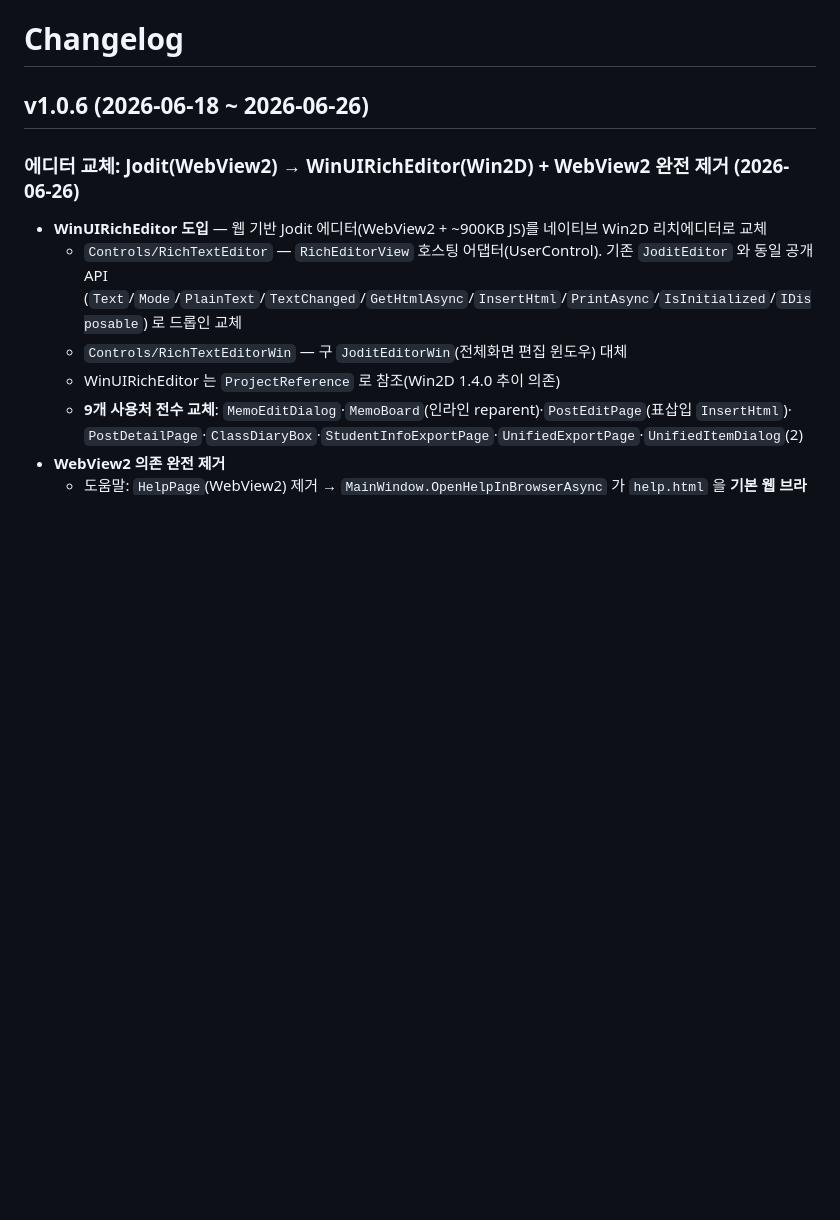
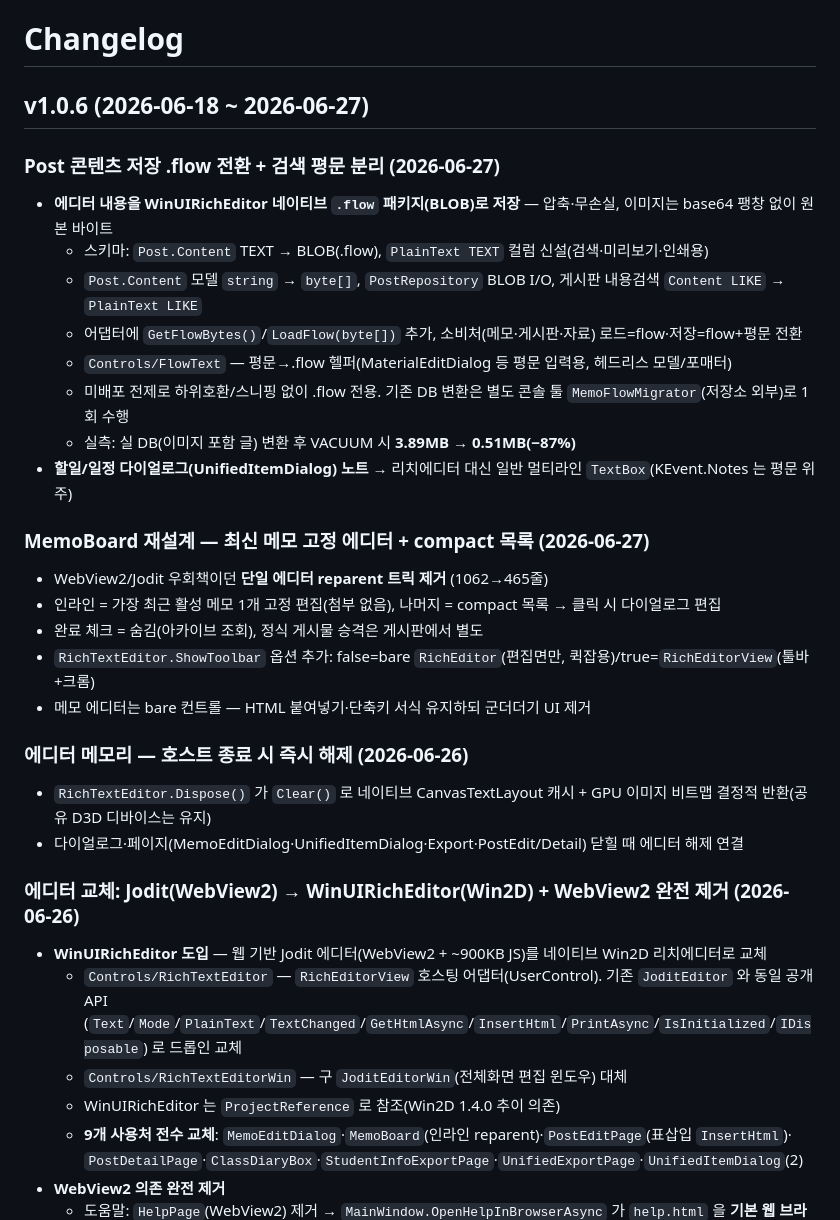
Before and after one commit to centwon/newschool, a Markdown page: CHANGELOG.md, the part around the change. Rendered like a GitHub page; blank space fills up the shorter version.

Commit message:
docs: CHANGELOG v1.0.6 — MemoBoard 재설계·.flow 전환·메모리 해제·노트 TextBox 반영
Co-Authored-By: Claude Opus 4.8 <noreply@anthropic.com>

```diff
--- a/CHANGELOG.md
+++ b/CHANGELOG.md
@@ -1,6 +1,27 @@
 # Changelog
 
-## v1.0.6 (2026-06-18 ~ 2026-06-26)
+## v1.0.6 (2026-06-18 ~ 2026-06-27)
+
+### Post 콘텐츠 저장 .flow 전환 + 검색 평문 분리 (2026-06-27)
+- **에디터 내용을 WinUIRichEditor 네이티브 `.flow` 패키지(BLOB)로 저장** — 압축·무손실, 이미지는 base64 팽창 없이 원본 바이트
+  - 스키마: `Post.Content` TEXT → BLOB(.flow), `PlainText TEXT` 컬럼 신설(검색·미리보기·인쇄용)
+  - `Post.Content` 모델 `string` → `byte[]`, `PostRepository` BLOB I/O, 게시판 내용검색 `Content LIKE` → `PlainText LIKE`
+  - 어댑터에 `GetFlowBytes()`/`LoadFlow(byte[])` 추가, 소비처(메모·게시판·자료) 로드=flow·저장=flow+평문 전환
+  - `Controls/FlowText` — 평문→.flow 헬퍼(MaterialEditDialog 등 평문 입력용, 헤드리스 모델/포매터)
+  - 미배포 전제로 하위호환/스니핑 없이 .flow 전용. 기존 DB 변환은 별도 콘솔 툴 `MemoFlowMigrator`(저장소 외부)로 1회 수행
+  - 실측: 실 DB(이미지 포함 글) 변환 후 VACUUM 시 **3.89MB → 0.51MB(−87%)**
+- **할일/일정 다이얼로그(UnifiedItemDialog) 노트** → 리치에디터 대신 일반 멀티라인 `TextBox`(KEvent.Notes 는 평문 위주)
+
+### MemoBoard 재설계 — 최신 메모 고정 에디터 + compact 목록 (2026-06-27)
+- WebView2/Jodit 우회책이던 **단일 에디터 reparent 트릭 제거** (1062→465줄)
+- 인라인 = 가장 최근 활성 메모 1개 고정 편집(첨부 없음), 나머지 = compact 목록 → 클릭 시 다이얼로그 편집
+- 완료 체크 = 숨김(아카이브 조회), 정식 게시물 승격은 게시판에서 별도
+- `RichTextEditor.ShowToolbar` 옵션 추가: false=bare `RichEditor`(편집면만, 퀵잡용)/true=`RichEditorView`(툴바+크롬)
+- 메모 에디터는 bare 컨트롤 — HTML 붙여넣기·단축키 서식 유지하되 군더더기 UI 제거
+
+### 에디터 메모리 — 호스트 종료 시 즉시 해제 (2026-06-26)
+- `RichTextEditor.Dispose()` 가 `Clear()` 로 네이티브 CanvasTextLayout 캐시 + GPU 이미지 비트맵 결정적 반환(공유 D3D 디바이스는 유지)
+- 다이얼로그·페이지(MemoEditDialog·UnifiedItemDialog·Export·PostEdit/Detail) 닫힐 때 에디터 해제 연결
 
 ### 에디터 교체: Jodit(WebView2) → WinUIRichEditor(Win2D) + WebView2 완전 제거 (2026-06-26)
 - **WinUIRichEditor 도입** — 웹 기반 Jodit 에디터(WebView2 + ~900KB JS)를 네이티브 Win2D 리치에디터로 교체
```
